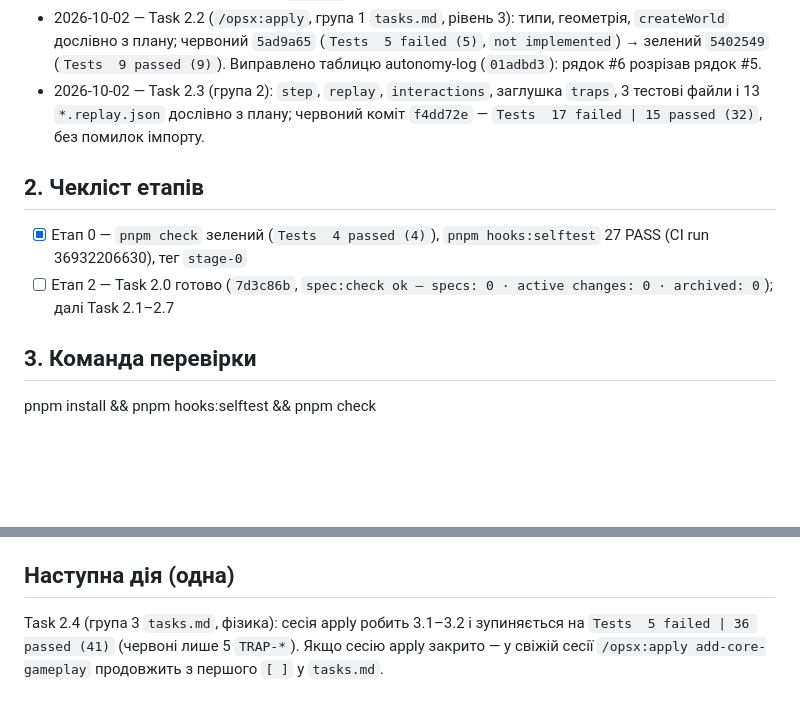
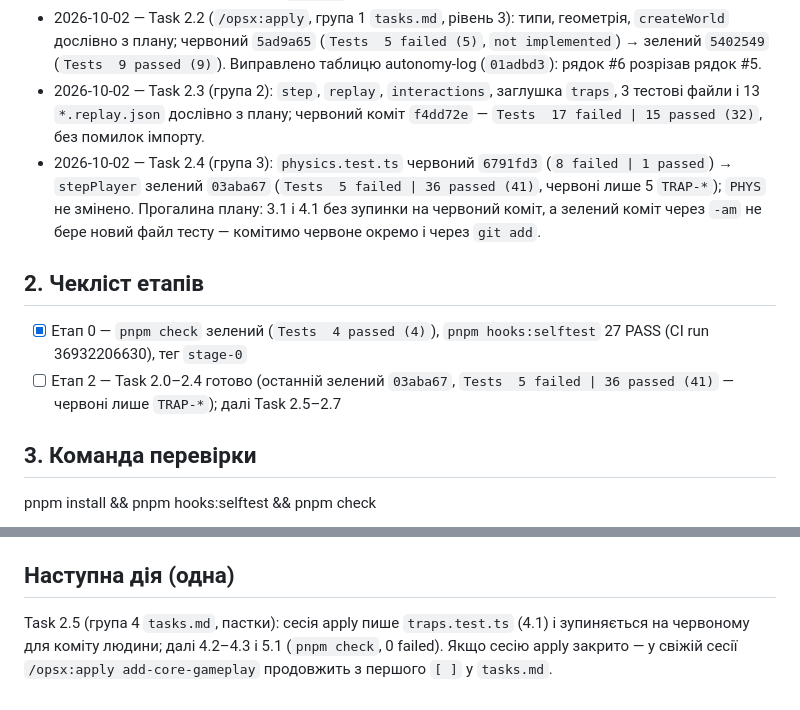
Before and after one commit to sfilenko/trap-runner, a Markdown page: docs/session-notes.md, 2 parts joined by grey strips. Drawn GitHub-style; blank space fills up the shorter version.

Commit message:
docs: Task 2.4 evidence, Task 2.5 row

```diff
--- a/docs/session-notes.md
+++ b/docs/session-notes.md
@@ -12,10 +12,11 @@
 - 2026-10-02 — Task 2.1: бюджет зміни A в `intent.md` (коміт `1e0072d`) до propose. Propose у свіжій сесії: 10 вимог, 13 сценаріїв з id плану, `tasks.md` з Task 2.2 по 2.5, тести першими; `validate --strict` → valid; `spec:check ok — specs: 0 · active changes: 1 · archived: 0`. Людина прийняла 4 відхилення, зокрема нове правило «пастка не спрацьовує в тіку смерті» (autonomy-log, «Відхилення»). Коміт пропозиції `c4485f7`.
 - 2026-10-02 — Task 2.2 (`/opsx:apply`, група 1 `tasks.md`, рівень 3): типи, геометрія, `createWorld` дослівно з плану; червоний `5ad9a65` (`Tests  5 failed (5)`, `not implemented`) → зелений `5402549` (`Tests  9 passed (9)`). Виправлено таблицю autonomy-log (`01adbd3`): рядок #6 розрізав рядок #5.
 - 2026-10-02 — Task 2.3 (група 2): `step`, `replay`, `interactions`, заглушка `traps`, 3 тестові файли і 13 `*.replay.json` дослівно з плану; червоний коміт `f4dd72e` — `Tests  17 failed | 15 passed (32)`, без помилок імпорту.
+- 2026-10-02 — Task 2.4 (група 3): `physics.test.ts` червоний `6791fd3` (`8 failed | 1 passed`) → `stepPlayer` зелений `03aba67` (`Tests  5 failed | 36 passed (41)`, червоні лише 5 `TRAP-*`); `PHYS` не змінено. Прогалина плану: 3.1 і 4.1 без зупинки на червоний коміт, а зелений коміт через `-am` не бере новий файл тесту — комітимо червоне окремо і через `git add`.
 
 ## 2. Чекліст етапів
 - [x] Етап 0 — `pnpm check` зелений (`Tests  4 passed (4)`), `pnpm hooks:selftest` 27 PASS (CI run 36932206630), тег `stage-0`
-- [ ] Етап 2 — Task 2.0 готово (`7d3c86b`, `spec:check ok — specs: 0 · active changes: 0 · archived: 0`); далі Task 2.1–2.7
+- [ ] Етап 2 — Task 2.0–2.4 готово (останній зелений `03aba67`, `Tests  5 failed | 36 passed (41)` — червоні лише `TRAP-*`); далі Task 2.5–2.7
 
 ## 3. Команда перевірки
 pnpm install && pnpm hooks:selftest && pnpm check
@@ -28,4 +29,4 @@ pnpm install && pnpm hooks:selftest && pnpm check
 - Після `pnpm exec openspec update` обов'язково `pnpm openspec:pin`, інакше `spec:check` червоний.
 
 ## Наступна дія (одна)
-Task 2.4 (група 3 `tasks.md`, фізика): сесія apply робить 3.1–3.2 і зупиняється на `Tests  5 failed | 36 passed (41)` (червоні лише 5 `TRAP-*`). Якщо сесію apply закрито — у свіжій сесії `/opsx:apply add-core-gameplay` продовжить з першого `[ ]` у `tasks.md`.
+Task 2.5 (група 4 `tasks.md`, пастки): сесія apply пише `traps.test.ts` (4.1) і зупиняється на червоному для коміту людини; далі 4.2–4.3 і 5.1 (`pnpm check`, 0 failed). Якщо сесію apply закрито — у свіжій сесії `/opsx:apply add-core-gameplay` продовжить з першого `[ ]` у `tasks.md`.
```
Also changed, not shown: docs/autonomy-log.md (+3 -1 lines).
